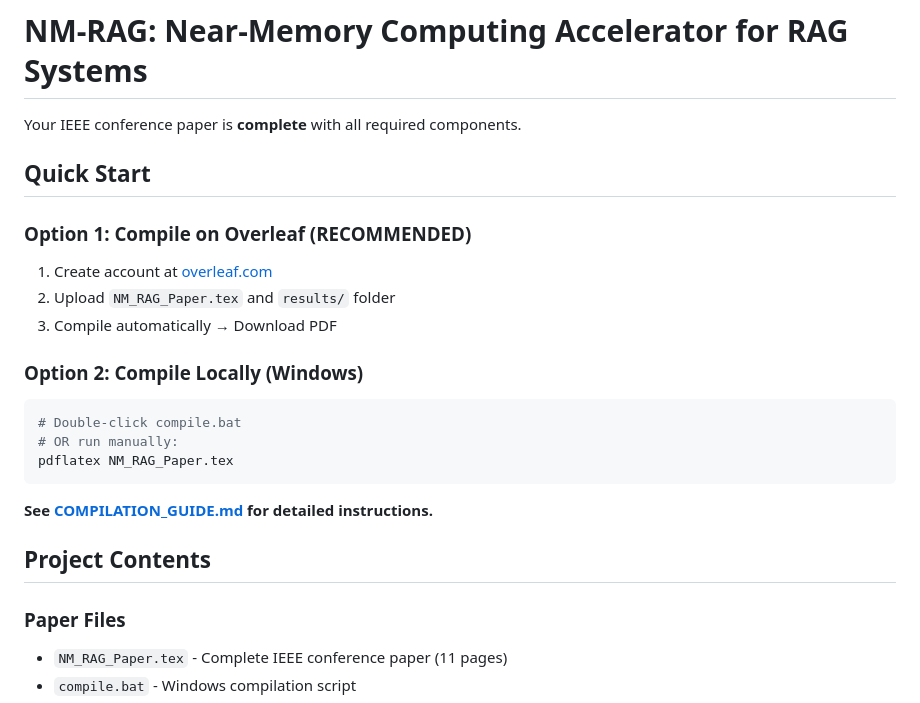
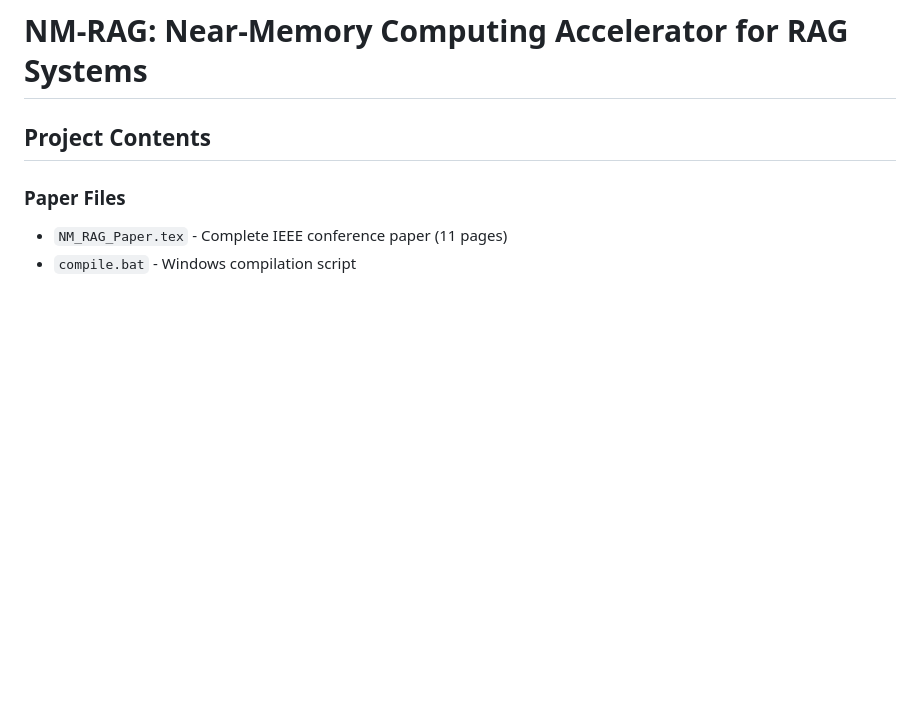
Before and after one commit to Kareem1220/Advanced-Architecture, a Markdown page: README.md, the part around the change. GitHub-like rendering; blank space fills up the shorter version.

````diff
--- a/README.md
+++ b/README.md
@@ -1,24 +1,5 @@
 # NM-RAG: Near-Memory Computing Accelerator for RAG Systems
 
-
-
-Your IEEE conference paper is **complete** with all required components.
-
-## Quick Start
-
-### Option 1: Compile on Overleaf (RECOMMENDED)
-1. Create account at [overleaf.com](https://www.overleaf.com)
-2. Upload `NM_RAG_Paper.tex` and `results/` folder
-3. Compile automatically → Download PDF
-
-### Option 2: Compile Locally (Windows)
-```bash
-# Double-click compile.bat
-# OR run manually:
-pdflatex NM_RAG_Paper.tex
-```
-
-**See [COMPILATION_GUIDE.md](COMPILATION_GUIDE.md) for detailed instructions.**
 
 ## Project Contents
 
````
